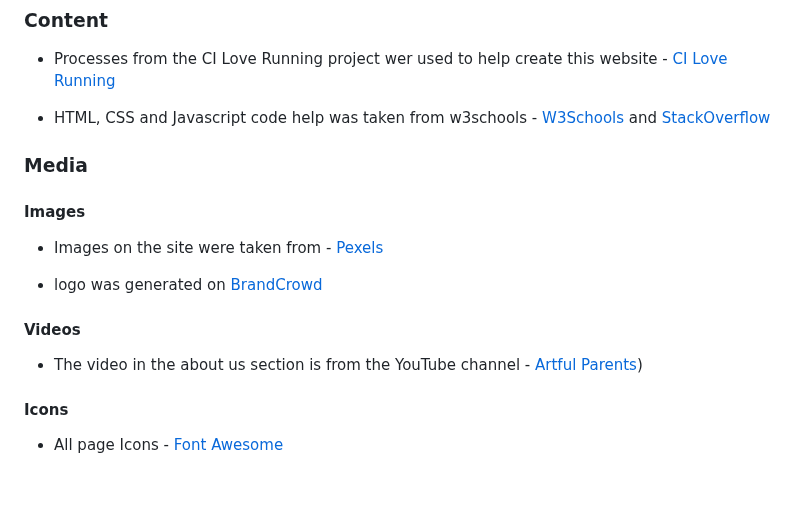
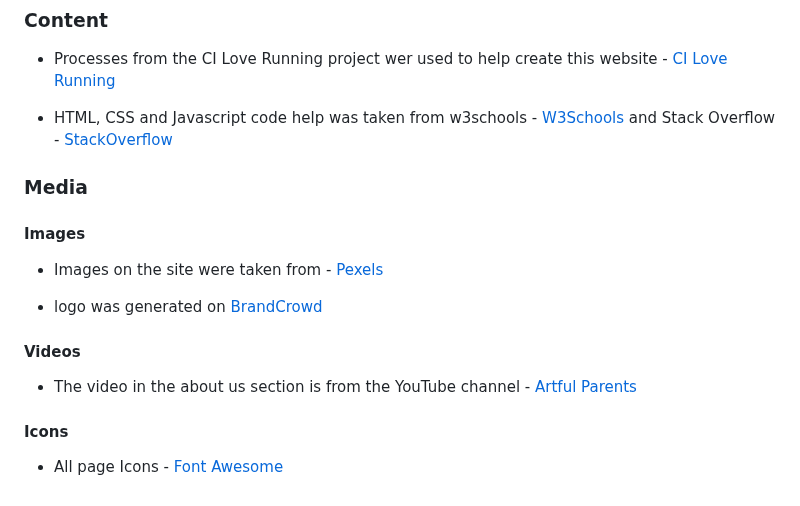
Before and after one commit to gjwilson20/Artify, a Markdown page: READMEARTIFY.md, the part around the change. GitHub-like rendering.

Commit message:
Update READMEARTIFY.md
Corrected typos in readme

```diff
--- a/READMEARTIFY.md
+++ b/READMEARTIFY.md
@@ -223,7 +223,7 @@ There are no unfixed bugs left when deploying the site.
 ### Content
 - Processes from the CI Love Running project wer used to help create this website - [CI Love Running](https://code-institute-org.github.io/love-running-2.0/index.html)
 
-- HTML, CSS and Javascript code help was taken from w3schools - [W3Schools](https://www.w3schools.com/) and [StackOverflow](https://stackoverflow.com/)
+- HTML, CSS and Javascript code help was taken from w3schools - [W3Schools](https://www.w3schools.com/) and Stack Overflow - [StackOverflow](https://stackoverflow.com/)
 
 ### Media
 #### Images
@@ -232,7 +232,7 @@ There are no unfixed bugs left when deploying the site.
 - logo was generated on [BrandCrowd](https://www.brandcrowd.com/maker/logos/page1?Text=Artify&SearchText=art,+creative,+design&WasModalContinueClicked=true)
 
 #### Videos
-- The video in the about us section is from the YouTube channel - [Artful Parents](https://www.youtube.com/watch?v=hT4KXR1TlzM))
+- The video in the about us section is from the YouTube channel - [Artful Parents](https://www.youtube.com/watch?v=hT4KXR1TlzM)
 
 #### Icons
 - All page Icons - [Font Awesome](https://fontawesome.com/)
```
